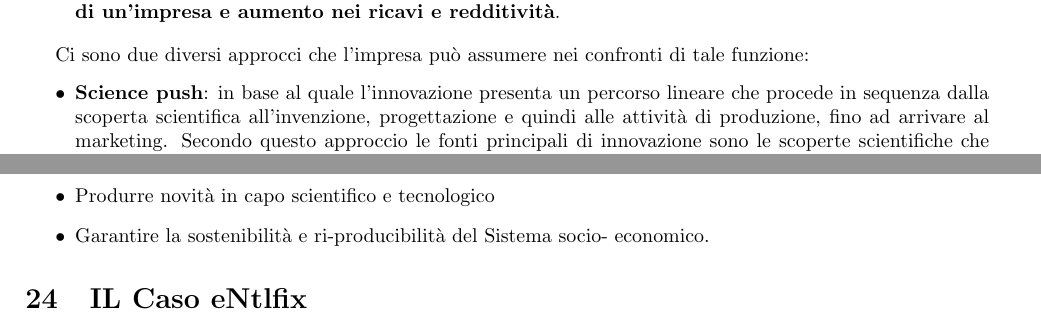
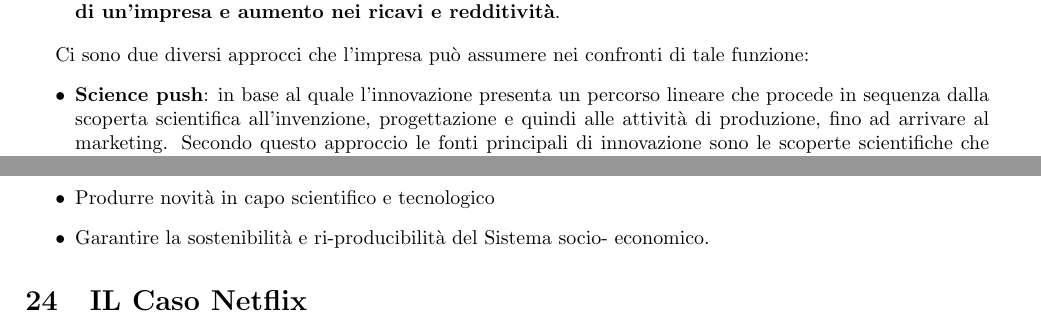
Before and after one commit to giulio93/Economia_Innovazione, a LaTeX document (main.tex): two parts of pages 8 and 40 of 40 before the commit and two parts of pages 9 and 40 of 40 after it, joined at a grey line, cut so that both start at the same text. Compiled offline with pdfLaTeX.

Commit message:
Safezone

```diff
--- a/main.tex
+++ b/main.tex
@@ -2417,7 +2419,7 @@ ricombinarsi al fine di:
 \end{itemize}
 
 
-\section{IL Caso eNtlfix}
+\section{IL Caso Netflix}
 
 
 \end{document}
```
Also changed, not shown: main.pdf, main.tex (2 more changed lines), 4 other files.
